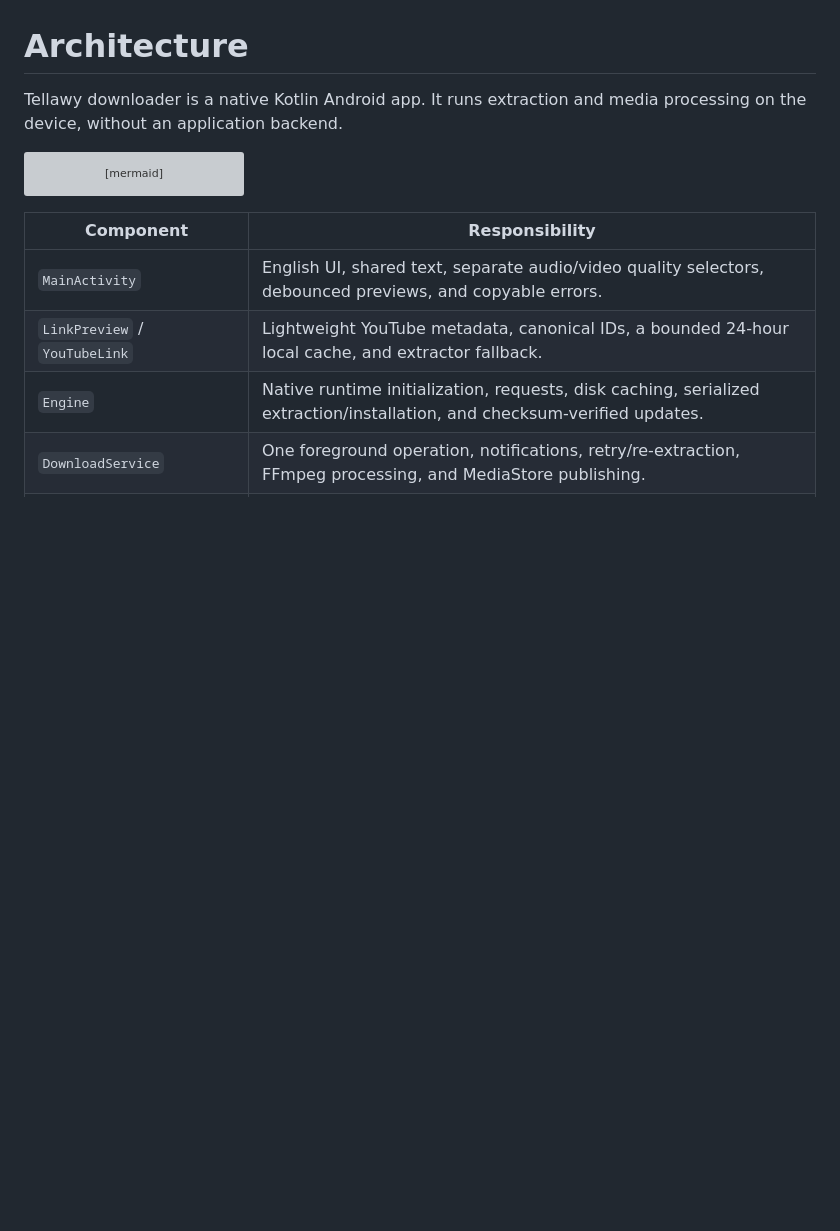
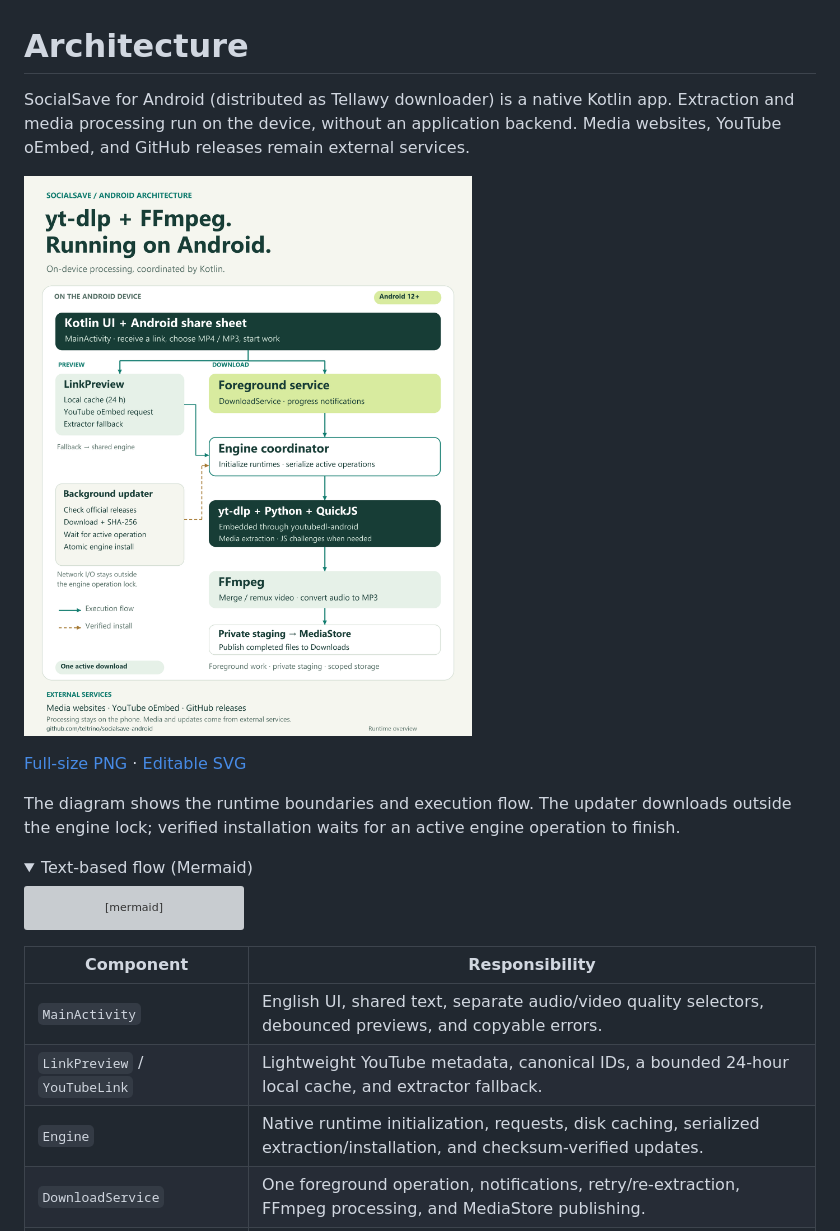
Before and after one commit to teltrino/socialsave-android, a Markdown page: docs/ARCHITECTURE.md, the part around one of its changes. Rendered like a GitHub page; pictures changed too: docs/images/socialsave-runtime.png (added); folded sections open; blank space fills up the shorter version; grey boxes are pictures that could not be loaded.

Commit message:
Illustrate the Android runtime architecture and update its overview

````diff
--- a/docs/ARCHITECTURE.md
+++ b/docs/ARCHITECTURE.md
@@ -1,6 +1,15 @@
 # Architecture
 
-Tellawy downloader is a native Kotlin Android app. It runs extraction and media processing on the device, without an application backend.
+SocialSave for Android (distributed as Tellawy downloader) is a native Kotlin app. Extraction and media processing run on the device, without an application backend. Media websites, YouTube oEmbed, and GitHub releases remain external services.
+
+![SocialSave runtime architecture: Kotlin UI and cached previews, foreground download service, embedded yt-dlp/Python/QuickJS through youtubedl-android, FFmpeg processing, private staging and MediaStore, and verified engine updates.](images/socialsave-runtime.png)
+
+[Full-size PNG](images/socialsave-runtime.png) · [Editable SVG](images/socialsave-runtime.svg)
+
+The diagram shows the runtime boundaries and execution flow. The updater downloads outside the engine lock; verified installation waits for an active engine operation to finish.
+
+<details>
+<summary>Text-based flow (Mermaid)</summary>
 
 ```mermaid
 flowchart TD
````
Also changed, not shown: other parts of docs/ARCHITECTURE.md (+2 -0 lines), 1 other file.
